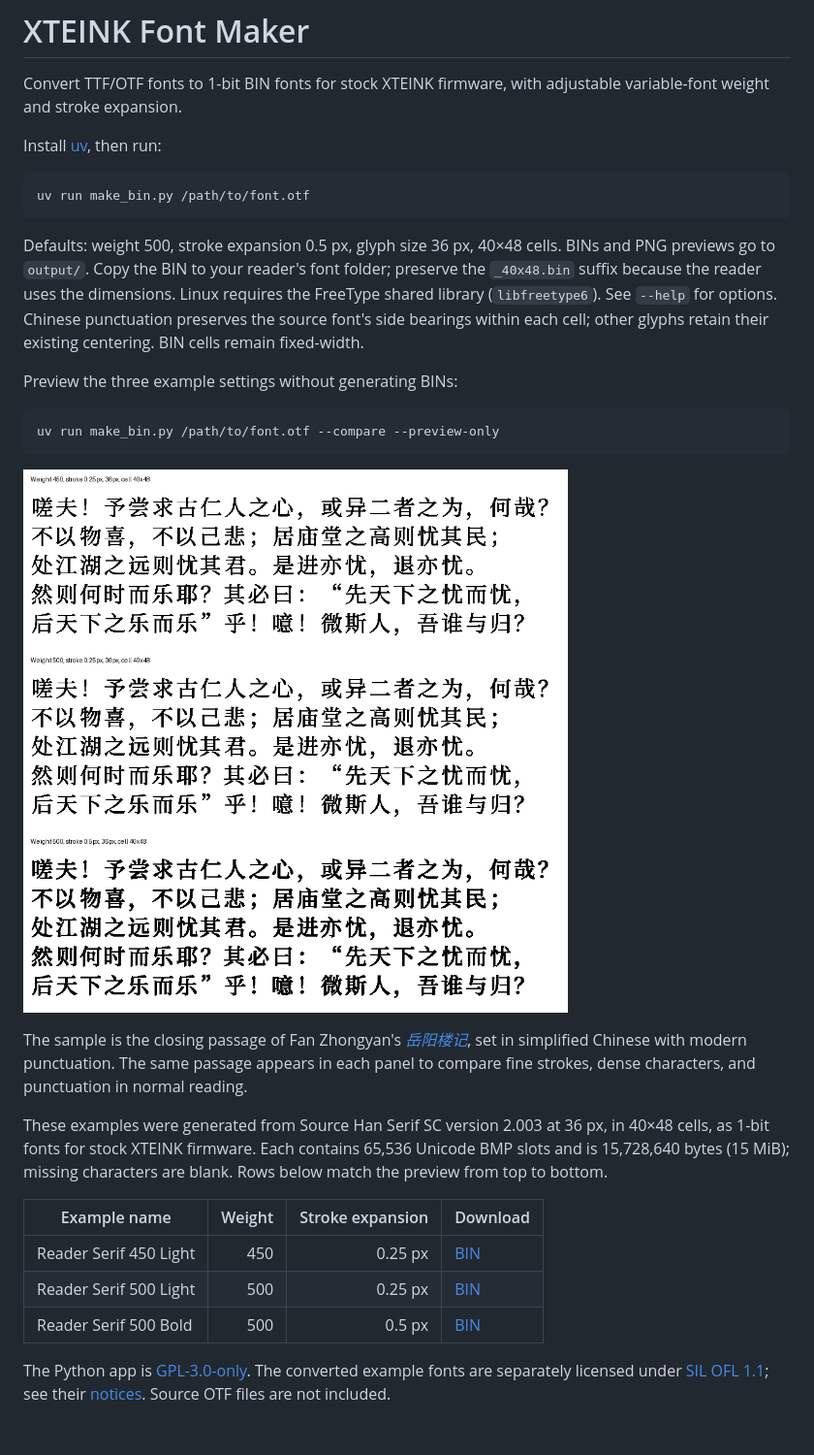
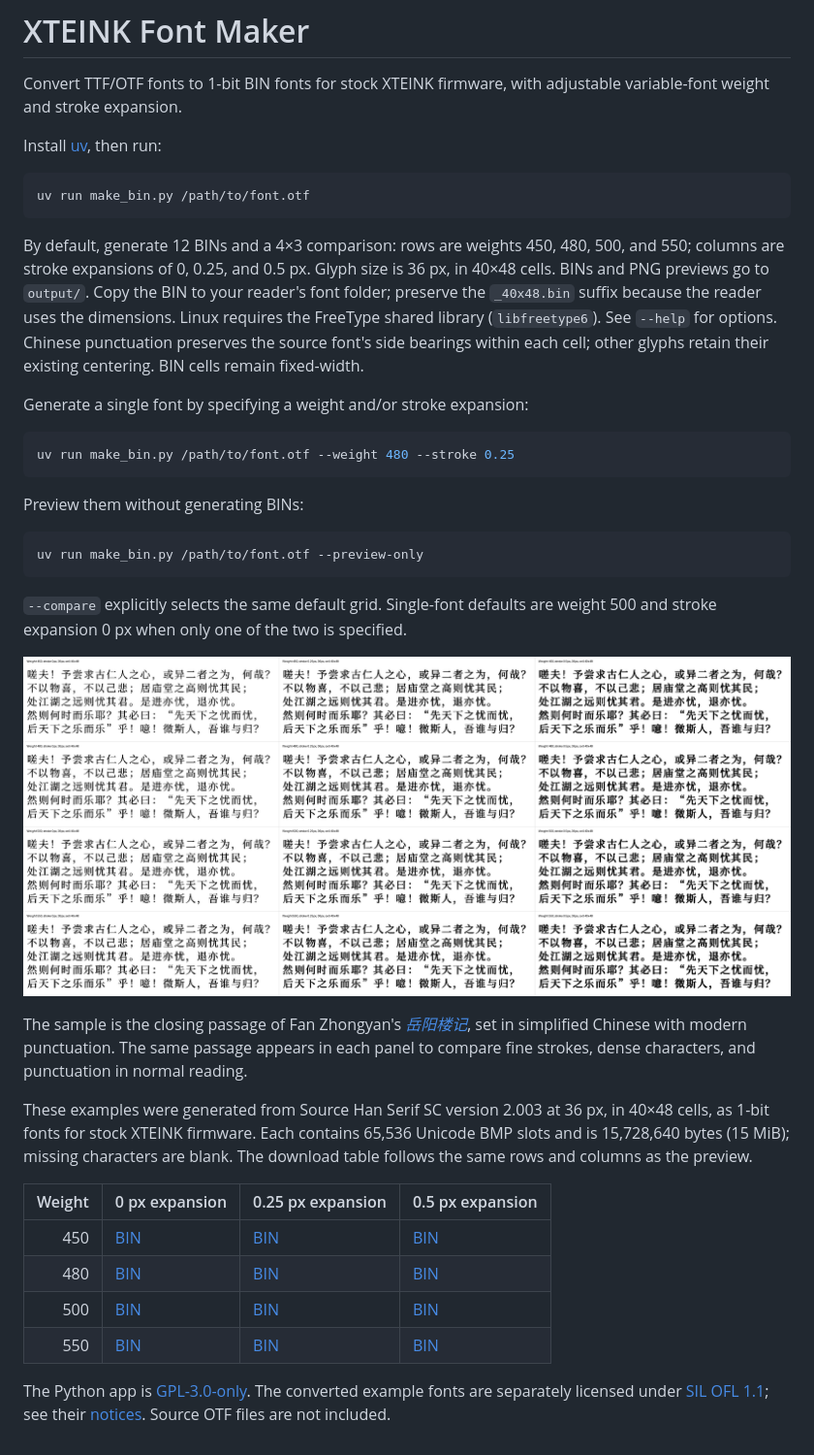
Before and after one commit to zpatronus/xteink-font-maker, a Markdown page: README.md, the part around the change. Shown at 97% size. Drawn GitHub-style; pictures changed too: examples/comparison.png.

Commit message:
Add multiple font variants and update README with generation details

````diff
--- a/README.md
+++ b/README.md
@@ -9,20 +9,31 @@ Install [uv](https://docs.astral.sh/uv/getting-started/installation/), then run:
 uv run make_bin.py /path/to/font.otf
 ```
 
-Defaults: weight 500, stroke expansion 0.5 px, glyph size 36 px, 40×48 cells.
+By default, generate 12 BINs and a 4×3 comparison: rows are weights 450, 480,
+500, and 550; columns are stroke expansions of 0, 0.25, and 0.5 px.
+Glyph size is 36 px, in 40×48 cells.
 BINs and PNG previews go to `output/`. Copy the BIN to your reader's font folder;
 preserve the `_40x48.bin` suffix because the reader uses the dimensions.
 Linux requires the FreeType shared library (`libfreetype6`). See `--help` for options.
 Chinese punctuation preserves the source font's side bearings within each cell;
 other glyphs retain their existing centering. BIN cells remain fixed-width.
 
-Preview the three example settings without generating BINs:
+Generate a single font by specifying a weight and/or stroke expansion:
 
 ```sh
-uv run make_bin.py /path/to/font.otf --compare --preview-only
+uv run make_bin.py /path/to/font.otf --weight 480 --stroke 0.25
 ```
 
-![Weight 450 and stroke 0.25 px; weight 500 and stroke 0.25 px; weight 500 and stroke 0.5 px, from top to bottom](examples/comparison.png)
+Preview them without generating BINs:
+
+```sh
+uv run make_bin.py /path/to/font.otf --preview-only
+```
+
+`--compare` explicitly selects the same default grid. Single-font defaults are
+weight 500 and stroke expansion 0 px when only one of the two is specified.
+
+![Four rows: weights 450, 480, 500, and 550. Three columns: stroke expansion 0, 0.25, and 0.5 px.](examples/comparison.png)
 
 The sample is the closing passage of Fan Zhongyan's
 [*岳阳楼记*](https://jjc.mku.edu.cn/info/1071/1971.htm), set in simplified Chinese
@@ -32,13 +43,14 @@ fine strokes, dense characters, and punctuation in normal reading.
 These examples were generated from Source Han Serif SC version 2.003 at 36 px,
 in 40×48 cells, as 1-bit fonts for stock XTEINK firmware. Each contains 65,536
 Unicode BMP slots and is 15,728,640 bytes (15 MiB); missing characters are blank.
-Rows below match the preview from top to bottom.
+The download table follows the same rows and columns as the preview.
 
-| Example name | Weight | Stroke expansion | Download |
-| --- | ---: | ---: | --- |
-| Reader Serif 450 Light | 450 | 0.25 px | [BIN](examples/fonts/SourceHanSerifSC_w450_stroke0p25_40x48.bin) |
-| Reader Serif 500 Light | 500 | 0.25 px | [BIN](examples/fonts/SourceHanSerifSC_w500_stroke0p25_40x48.bin) |
-| Reader Serif 500 Bold | 500 | 0.5 px | [BIN](examples/fonts/SourceHanSerifSC_w500_stroke0p5_40x48.bin) |
+| Weight | 0 px expansion | 0.25 px expansion | 0.5 px expansion |
+| ---: | --- | --- | --- |
+| 450 | [BIN](examples/fonts/SourceHanSerifSC_w450_stroke0_40x48.bin) | [BIN](examples/fonts/SourceHanSerifSC_w450_stroke0p25_40x48.bin) | [BIN](examples/fonts/SourceHanSerifSC_w450_stroke0p5_40x48.bin) |
+| 480 | [BIN](examples/fonts/SourceHanSerifSC_w480_stroke0_40x48.bin) | [BIN](examples/fonts/SourceHanSerifSC_w480_stroke0p25_40x48.bin) | [BIN](examples/fonts/SourceHanSerifSC_w480_stroke0p5_40x48.bin) |
+| 500 | [BIN](examples/fonts/SourceHanSerifSC_w500_stroke0_40x48.bin) | [BIN](examples/fonts/SourceHanSerifSC_w500_stroke0p25_40x48.bin) | [BIN](examples/fonts/SourceHanSerifSC_w500_stroke0p5_40x48.bin) |
+| 550 | [BIN](examples/fonts/SourceHanSerifSC_w550_stroke0_40x48.bin) | [BIN](examples/fonts/SourceHanSerifSC_w550_stroke0p25_40x48.bin) | [BIN](examples/fonts/SourceHanSerifSC_w550_stroke0p5_40x48.bin) |
 
 The Python app is [GPL-3.0-only](LICENSE). The converted example fonts are
 separately licensed under [SIL OFL 1.1](examples/fonts/OFL.txt); see their
````
Also changed, not shown: examples/fonts/NOTICE.md (+4 -4 lines), 11 other files.
